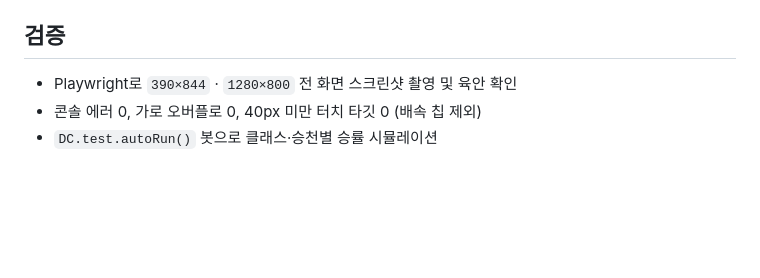
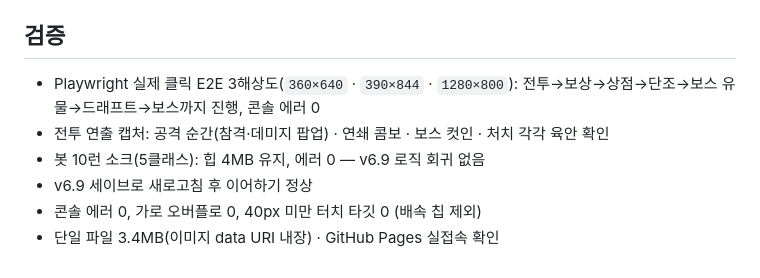
Before and after one commit to secretbasesys/dice-chain-rpg, a Markdown page: README.md, the part around the change. Rendered like a GitHub page; blank space fills up the shorter version.

```diff
--- a/README.md
+++ b/README.md
@@ -413,6 +413,9 @@ tests/       Playwright 검증 스크립트 (모바일/데스크톱 스크린샷
 
 ## 검증
 
-- Playwright로 `390×844` · `1280×800` 전 화면 스크린샷 촬영 및 육안 확인
+- Playwright 실제 클릭 E2E 3해상도(`360×640` · `390×844` · `1280×800`): 전투→보상→상점→단조→보스 유물→드래프트→보스까지 진행, 콘솔 에러 0
+- 전투 연출 캡처: 공격 순간(참격·데미지 팝업) · 연쇄 콤보 · 보스 컷인 · 처치 각각 육안 확인
+- 봇 10런 소크(5클래스): 힙 4MB 유지, 에러 0 — v6.9 로직 회귀 없음
+- v6.9 세이브로 새로고침 후 이어하기 정상
 - 콘솔 에러 0, 가로 오버플로 0, 40px 미만 터치 타깃 0 (배속 칩 제외)
-- `DC.test.autoRun()` 봇으로 클래스·승천별 승률 시뮬레이션
+- 단일 파일 3.4MB(이미지 data URI 내장) · GitHub Pages 실접속 확인
```
Also changed, not shown: screenshots/live_class.png (added), screenshots/live_combat.png (added), screenshots/live_fx.png (added), screenshots/live_title.png (added), screenshots/v7_gameover.png (added), screenshots/v7_win.png (added), 1 other file.
